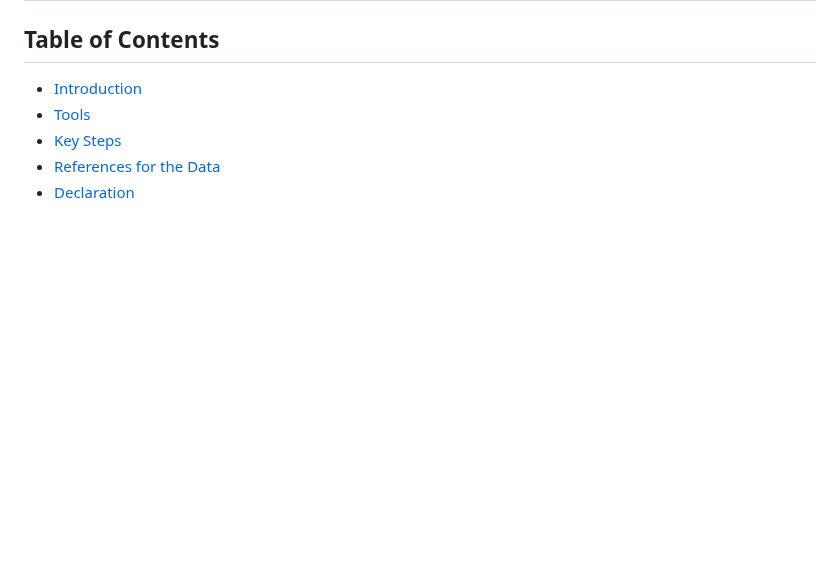
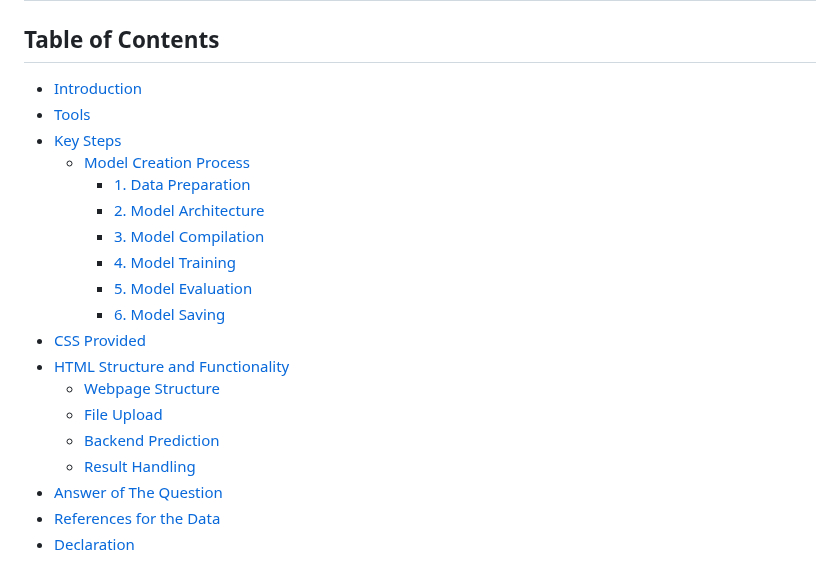
Before and after one commit to Nkortega21/ML-Melanoma-Detection-Model, a Markdown page: README.md, the part around the change. Rendered like a GitHub page; blank space fills up the shorter version.

```diff
--- a/README.md
+++ b/README.md
@@ -2,7 +2,21 @@
 ## Table of Contents
 - [Introduction](#Introduction)
 - [Tools](#Tools)
-- [Key Steps](#key-steps)
+- [Key Steps](#Key-Steps)
+  - [Model Creation Process](#Model-Creation-Process)
+    - [1. Data Preparation](#1-Data-Preparation)
+    - [2. Model Architecture](#2-Model-Architecture)
+    - [3. Model Compilation](#3-Model-Compilation)
+    - [4. Model Training](#4-Model-Training)
+    - [5. Model Evaluation](#5-Model-Evaluation)
+    - [6. Model Saving](#6-Model-Saving)
+- [CSS Provided](#CSS-Provided)
+- [HTML Structure and Functionality](#HTML-Structure-and-Functionality)
+  - [Webpage Structure](#Webpage-Structure)
+  - [File Upload](#File-Upload)
+  - [Backend Prediction](#Backend-Prediction)
+  - [Result Handling](#Result-Handling)
+- [Answer of The Question](#Answer-of-The-Question)
 - [References for the Data](#References-for-the-Data)
 - [Declaration](#Declaration)
 
```
